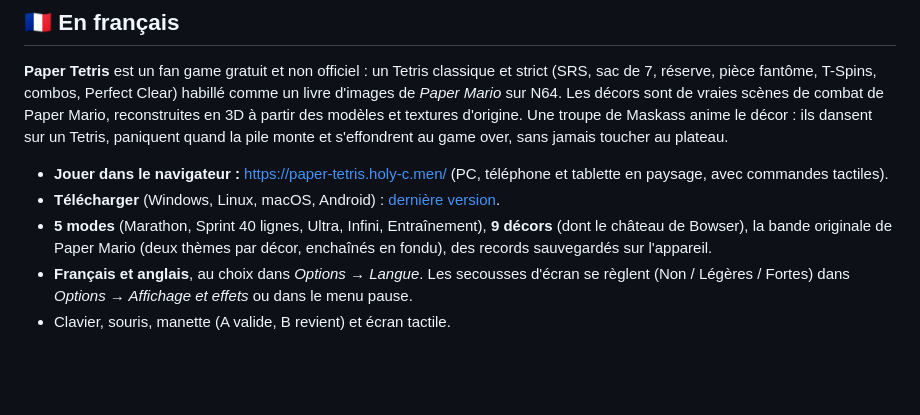
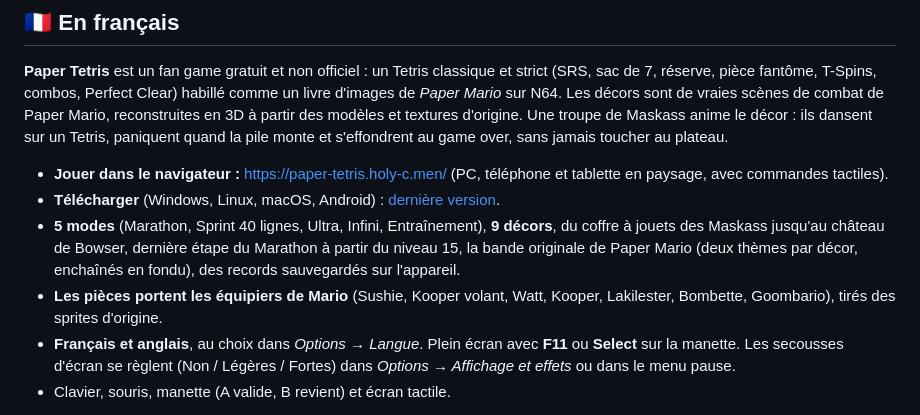
Before and after one commit to BigFatDeuce/paper-tetris, a Markdown page: README.md, the part around one of its changes. Drawn GitHub-style; blank space fills up the shorter version.

```diff
--- a/README.md
+++ b/README.md
@@ -153,8 +154,9 @@ If you are a rights holder and want something removed, please [open an issue](ht
 
 - **Jouer dans le navigateur :** <https://paper-tetris.holy-c.men/> (PC, téléphone et tablette en paysage, avec commandes tactiles).
 - **Télécharger** (Windows, Linux, macOS, Android) : [dernière version](https://github.com/BigFatDeuce/paper-tetris/releases/latest).
-- **5 modes** (Marathon, Sprint 40 lignes, Ultra, Infini, Entraînement), **9 décors** (dont le château de Bowser), la bande originale de Paper Mario (deux thèmes par décor, enchaînés en fondu), des records sauvegardés sur l'appareil.
-- **Français et anglais**, au choix dans *Options → Langue*. Les secousses d'écran se règlent (Non / Légères / Fortes) dans *Options → Affichage et effets* ou dans le menu pause.
+- **5 modes** (Marathon, Sprint 40 lignes, Ultra, Infini, Entraînement), **9 décors**, du coffre à jouets des Maskass jusqu'au château de Bowser, dernière étape du Marathon à partir du niveau 15, la bande originale de Paper Mario (deux thèmes par décor, enchaînés en fondu), des records sauvegardés sur l'appareil.
+- **Les pièces portent les équipiers de Mario** (Sushie, Kooper volant, Watt, Kooper, Lakilester, Bombette, Goombario), tirés des sprites d'origine.
+- **Français et anglais**, au choix dans *Options → Langue*. Plein écran avec **F11** ou **Select** sur la manette. Les secousses d'écran se règlent (Non / Légères / Fortes) dans *Options → Affichage et effets* ou dans le menu pause.
 - Clavier, souris, manette (A valide, B revient) et écran tactile.
 
 Paper Mario, les Maskass ainsi que tous les personnages, graphismes, musiques et sons associés appartiennent à **Nintendo** et **Intelligent Systems**. Tetris est une marque de **The Tetris Company**. Ce projet n'est ni affilié ni approuvé par eux. Il est gratuit et ne doit pas être vendu. Pour toute demande de retrait, [ouvrez une issue](https://github.com/BigFatDeuce/paper-tetris/issues).
```
Also changed, not shown: other parts of README.md (+6 -5 lines), docs/screenshots/bowser.jpg (added), docs/screenshots/flowers.jpg, docs/screenshots/snow.jpg, docs/screenshots/title.jpg, docs/screenshots/touch.jpg, docs/screenshots/volcano.jpg (deleted), 1 other file.
